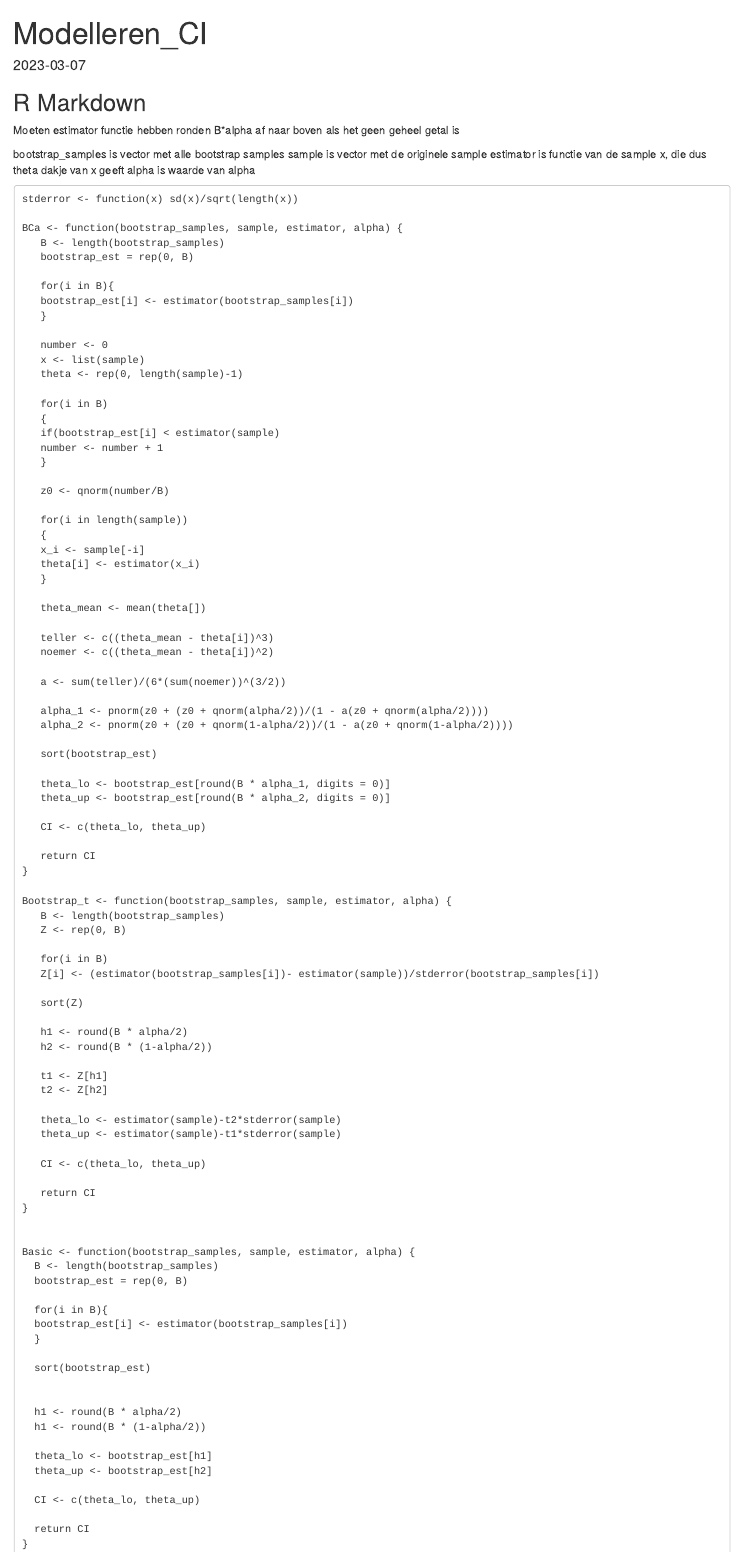
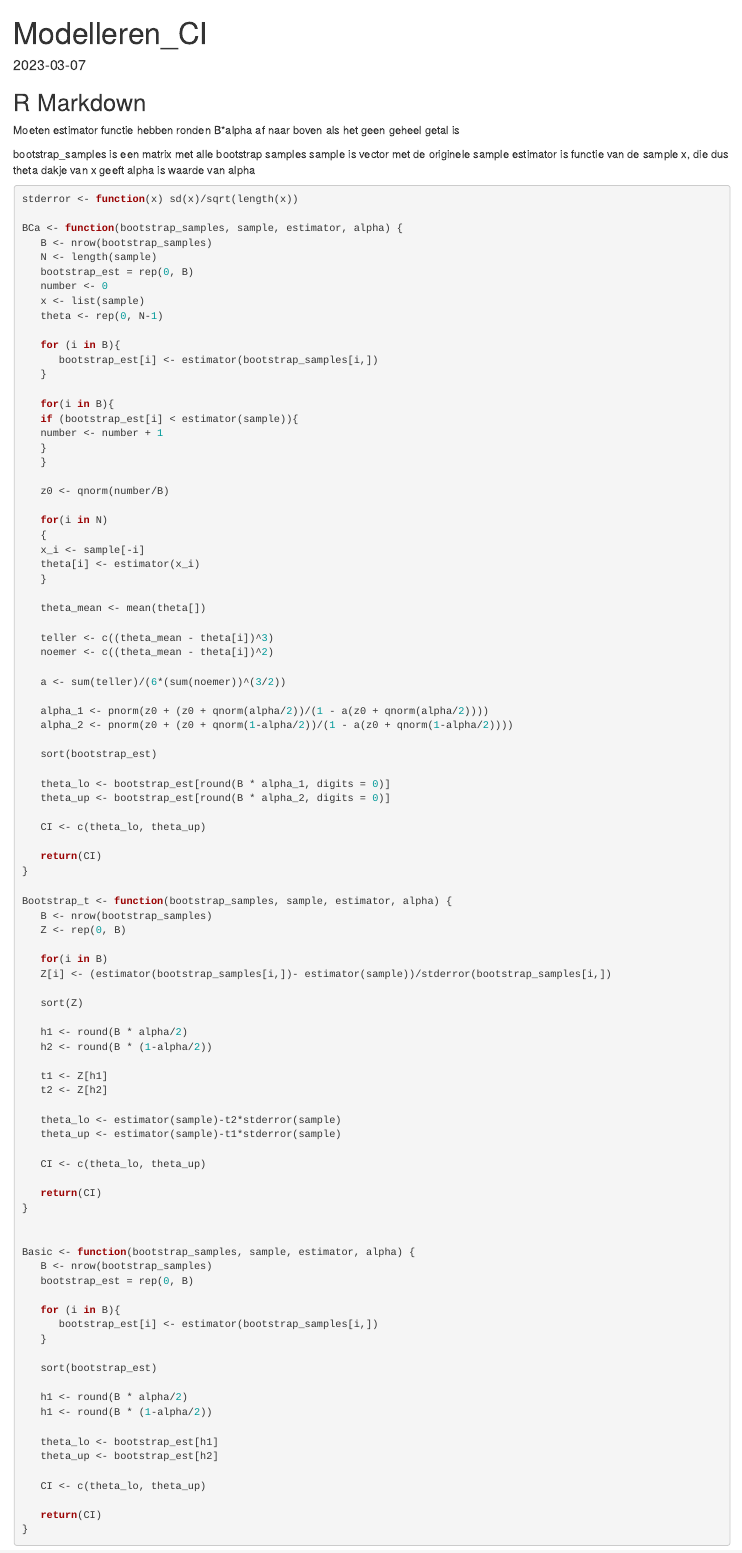
Before and after one commit to user1803158/Modelleeropdracht_Bootstrap, an R Markdown document (Confidence_intervals.Rmd): the page in a window 1100 px wide, from its top. Rendered offline with R 4.5, knitr and Pandoc, with nearby package versions.

Commit message:
Update Confidence_intervals.Rmd

````diff
--- a/Confidence_intervals.Rmd
+++ b/Confidence_intervals.Rmd
@@ -13,35 +13,36 @@ knitr::opts_chunk$set(echo = TRUE)
 Moeten estimator functie hebben
 ronden B*alpha af naar boven als het geen geheel getal is
 
-bootstrap_samples is vector met alle bootstrap samples
+bootstrap_samples is een matrix met alle bootstrap samples
 sample is vector met de originele sample
 estimator is functie van de sample x, die dus theta dakje van x geeft
 alpha is waarde van alpha
 
-```
+```{r}
+
 stderror <- function(x) sd(x)/sqrt(length(x))
 
 BCa <- function(bootstrap_samples, sample, estimator, alpha) {
-   B <- length(bootstrap_samples)
+   B <- nrow(bootstrap_samples)
+   N <- length(sample)
    bootstrap_est = rep(0, B)
+   number <- 0
+   x <- list(sample)
+   theta <- rep(0, N-1)
+
+   for (i in B){
+      bootstrap_est[i] <- estimator(bootstrap_samples[i,])
+   }
 
    for(i in B){
-   bootstrap_est[i] <- estimator(bootstrap_samples[i])
+   if (bootstrap_est[i] < estimator(sample)){
+   number <- number + 1
    }
-
-   number <- 0
-   x <- list(sample)
-   theta <- rep(0, length(sample)-1)
-
-   for(i in B)
-   {
-   if(bootstrap_est[i] < estimator(sample)
-   number <- number + 1
    }
 
    z0 <- qnorm(number/B)
 
-   for(i in length(sample))
+   for(i in N)
    {
    x_i <- sample[-i]
    theta[i] <- estimator(x_i)
@@ -64,15 +65,15 @@ BCa <- function(bootstrap_samples, sample, estimator, alpha) {
 
    CI <- c(theta_lo, theta_up)
 
-   return CI
+   return(CI)
 }
 
 Bootstrap_t <- function(bootstrap_samples, sample, estimator, alpha) {
-   B <- length(bootstrap_samples)
+   B <- nrow(bootstrap_samples)
    Z <- rep(0, B)
 
    for(i in B)
-   Z[i] <- (estimator(bootstrap_samples[i])- estimator(sample))/stderror(bootstrap_samples[i])
+   Z[i] <- (estimator(bootstrap_samples[i,])- estimator(sample))/stderror(bootstrap_samples[i,])
 
    sort(Z)
 
@@ -87,32 +88,29 @@ Bootstrap_t <- function(bootstrap_samples, sample, estimator, alpha) {
 
    CI <- c(theta_lo, theta_up)
 
-   return CI
+   return(CI)
 }
 
 
 Basic <- function(bootstrap_samples, sample, estimator, alpha) {
-  B <- length(bootstrap_samples)
-  bootstrap_est = rep(0, B)
+   B <- nrow(bootstrap_samples)
+   bootstrap_est = rep(0, B)
 
-  for(i in B){
-  bootstrap_est[i] <- estimator(bootstrap_samples[i])
-  }
+   for (i in B){
+      bootstrap_est[i] <- estimator(bootstrap_samples[i,])
+   }
 
-  sort(bootstrap_est)
+   sort(bootstrap_est)
 
+   h1 <- round(B * alpha/2)
+   h1 <- round(B * (1-alpha/2))
 
-  h1 <- round(B * alpha/2)
-  h1 <- round(B * (1-alpha/2))
+   theta_lo <- bootstrap_est[h1]
+   theta_up <- bootstrap_est[h2]
 
-  theta_lo <- bootstrap_est[h1]
-  theta_up <- bootstrap_est[h2]
+   CI <- c(theta_lo, theta_up)
 
-  CI <- c(theta_lo, theta_up)
-
-  return CI
+   return(CI)
 }
 
-
-
 ```
````
